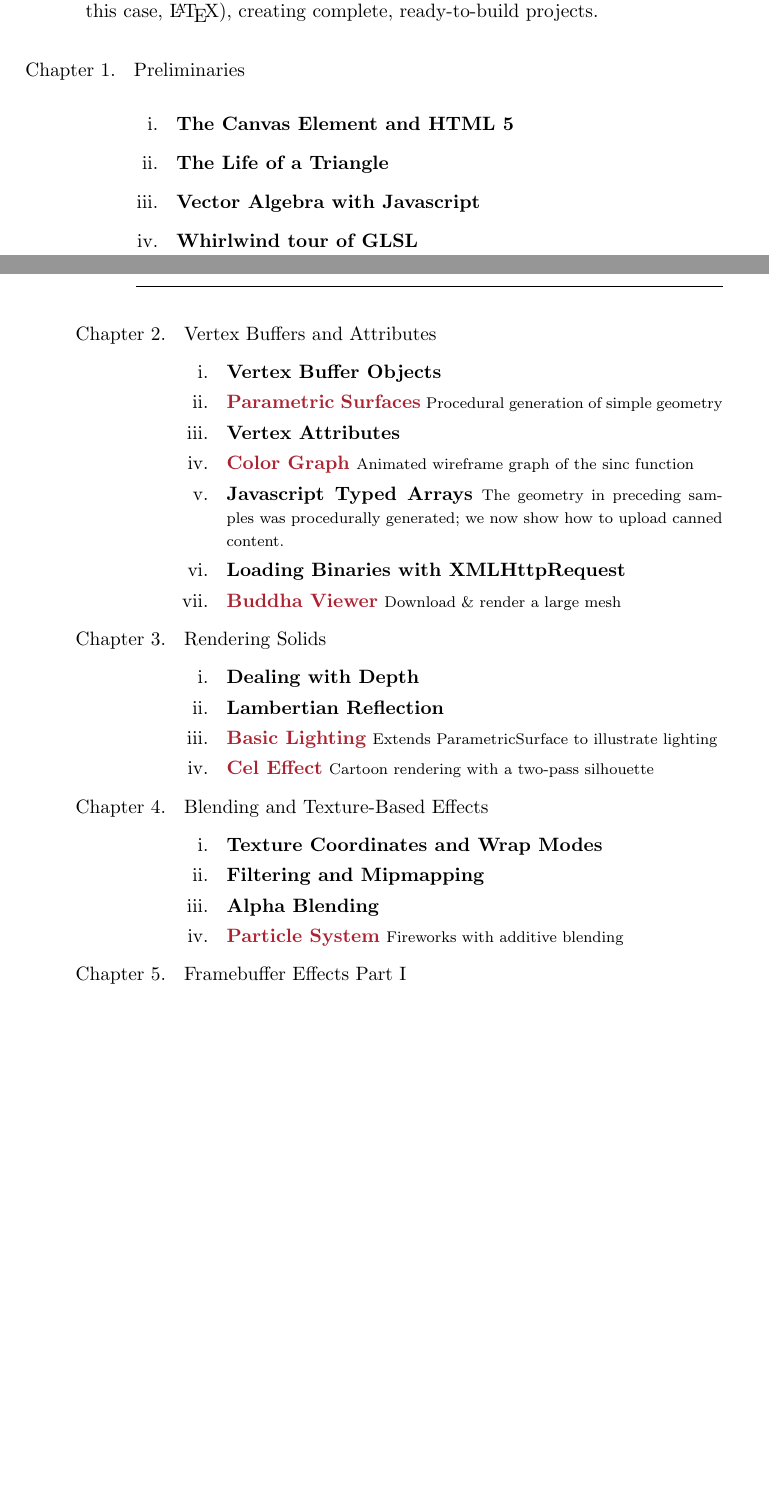
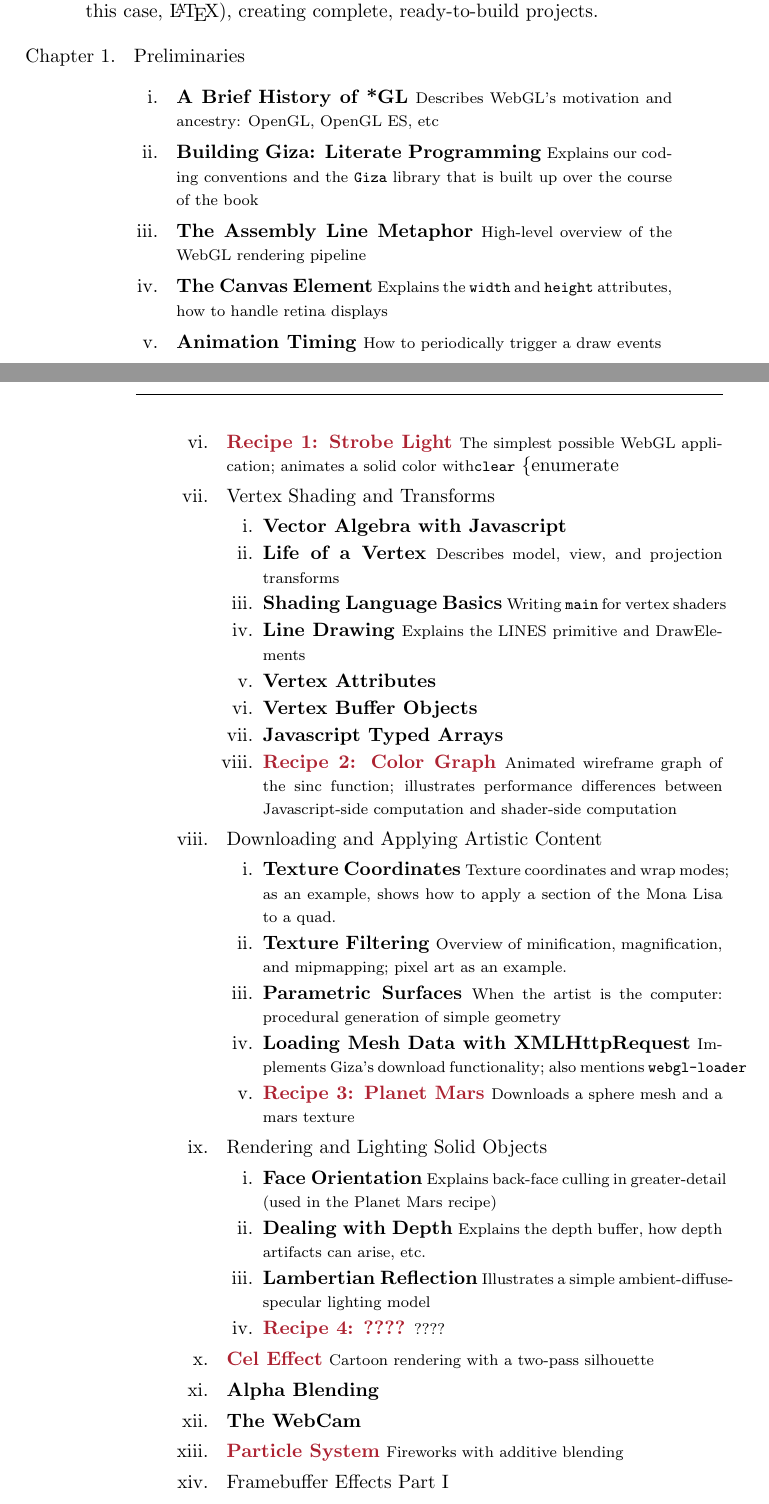
Before and after one commit to prideout/book-webgl, a LaTeX book (book.tex, which reads outline.tex): two parts of pages 1 and 2 of 3, joined at a grey line, cut so that both start at the same text, the shorter picture padded with empty space. Compiled offline with pdfLaTeX.

Commit message:
iterate iterate iterate

```diff
--- a/outline.tex
+++ b/outline.tex
@@ -37,41 +37,53 @@ These recipes are examples of \emph{literate programming}, a term coined by Dona
 \setcounter{enumi}{0}
 
 \begin{enumerate}
+
 \item Preliminaries
 \begin{enumerate}
-\verbiage{The Canvas Element and HTML 5}{}
-\verbiage{The Life of a Triangle}{}
+\verbiage{A Brief History of *GL}{Describes WebGL's motivation and ancestry: OpenGL, OpenGL ES, etc}
+\verbiage{Building Giza: Literate Programming}{Explains our coding conventions and the \texttt{Giza} library that is built up over the course of the book}
+\verbiage{The Assembly Line Metaphor}{High-level overview of the WebGL rendering pipeline}
+\verbiage{The Canvas Element}{Explains the \texttt{width} and \texttt{height} attributes, how to handle retina displays}
+\verbiage{Animation Timing}{How to periodically trigger a draw events}
+\rrecipe{Recipe 1: Strobe Light}{The simplest possible WebGL application; animates a solid color with\texttt{clear}}
+\{enumerate}
+
+\item Vertex Shading and Transforms
+\begin{enumerate}
 \verbiage{Vector Algebra with Javascript}{}
-\verbiage{Whirlwind tour of GLSL}{}
-\end{enumerate}
-\pagebreak
-
-\item Vertex Buffers and Attributes
-\begin{enumerate}
+\verbiage{Life of a Vertex}{Describes model, view, and projection transforms}
+\verbiage{Shading Language Basics}{Writing \texttt{main} for vertex shaders}
+\verbiage{Line Drawing}{Explains the LINES primitive and DrawElements}
+\verbiage{Vertex Attributes}{}
 \verbiage{Vertex Buffer Objects}{}
-\rrecipe{Parametric Surfaces}{Procedural generation of simple geometry}
-\verbiage{Vertex Attributes}{}
-\rrecipe{Color Graph}{Animated wireframe graph of the sinc function} % Illustrates performance differences
-\verbiage{Javascript Typed Arrays}{The geometry in preceding samples was procedurally generated; we now show how to upload canned content.}
-\verbiage{Loading Binaries with XMLHttpRequest}{}
-\rrecipe{Buddha Viewer}{Download \& render a large mesh}
+\verbiage{Javascript Typed Arrays}{}
+\rrecipe{Recipe 2: Color Graph}{Animated wireframe graph of the sinc function; illustrates performance differences between Javascript-side computation and shader-side computation}
 \end{enumerate}
 
-\item Rendering Solids
+\item Downloading and Applying Artistic Content
 \begin{enumerate}
-\verbiage{Dealing with Depth}{} % Explains the depth buffer and how depth artifacts can arise
-\verbiage{Lambertian Reflection}{} % Illustrates a simple ambient-diffuse-specular lighting model
-\rrecipe{Basic Lighting}{Extends ParametricSurface to illustrate lighting}
-\rrecipe{Cel Effect}{Cartoon rendering with a two-pass silhouette}
+\verbiage{Texture Coordinates}{Texture coordinates and wrap modes; as an example, shows how to apply a section of the Mona Lisa to a quad.}
+\verbiage{Texture Filtering}{Overview of minification, magnification, and mipmapping; pixel art as an example.}
+                  % space invaders!
+                  % or, http://opengameart.org/content/japanese-buildings-isometric-strategy-game-mockup
+\verbiage{Parametric Surfaces}{When the artist is the computer: procedural generation of simple geometry}
+\verbiage{Loading Mesh Data with XMLHttpRequest}{Implements Giza's download functionality; also mentions \texttt{webgl-loader}}
+\rrecipe{Recipe 3: Planet Mars}{Downloads a sphere mesh and a mars texture} % Maybe even the two moons?
 \end{enumerate}
 
-\item Blending and Texture-Based Effects
+\item Rendering and Lighting Solid Objects
 \begin{enumerate}
-\verbiage{Texture Coordinates and Wrap Modes}{}
-\verbiage{Filtering and Mipmapping}{}
+\verbiage{Face Orientation}{Explains back-face culling in greater-detail (used in the Planet Mars recipe)}
+\verbiage{Dealing with Depth}{Explains the depth buffer, how depth artifacts can arise, etc.}
+\verbiage{Lambertian Reflection}{Illustrates a simple ambient-diffuse-specular lighting model}
+\rrecipe{Recipe 4: ????}{????} % Taj Mahal?
+\end{enumerate}
+
+\rrecipe{Cel Effect}{Cartoon rendering with a two-pass silhouette}
 \verbiage{Alpha Blending}{}
+\verbiage{The WebCam}{}
 \rrecipe{Particle System}{Fireworks with additive blending}
-\end{enumerate}
+
 
 \item Framebuffer Effects Part I
 \begin{enumerate}
```
Also changed, not shown: outline.tex (2 more changed lines).
